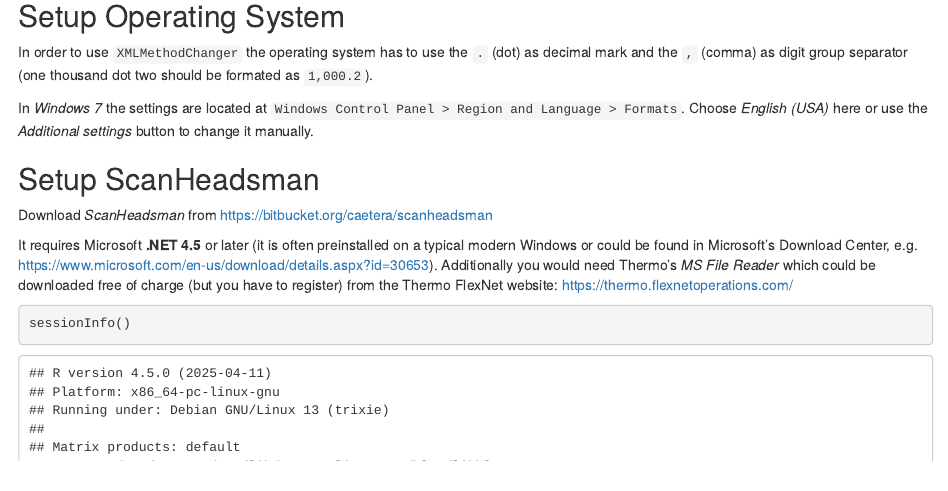
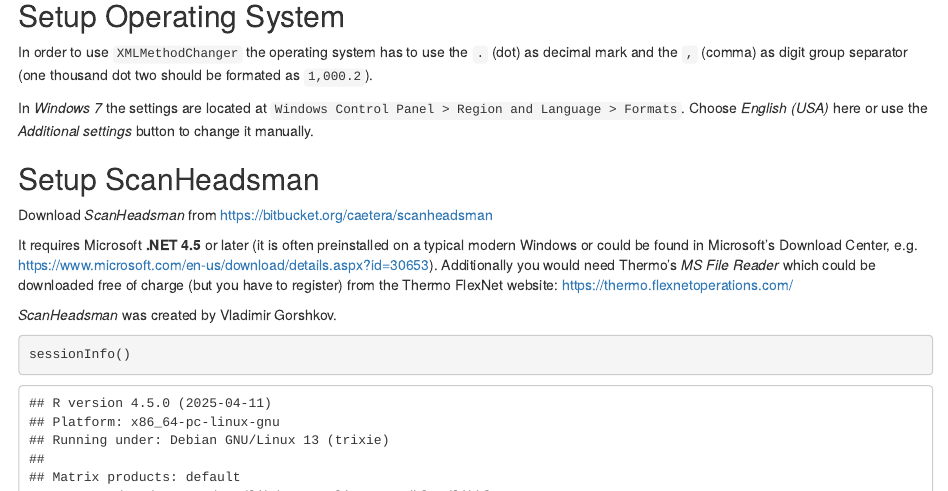
Before and after one commit to sgibb/topdownr, an R Markdown document (vignettes/topdown.Rmd): the page in a window 1100 px wide, from 1460 px down. Rendered offline with R 4.5, knitr and Pandoc, with nearby package versions; drawn as R Markdown's standard HTML page in place of the format the file asks for; some code elsewhere in the file could not run offline.

Commit message:
add ScanHeadsman credit

````diff
--- a/vignettes/topdown.Rmd
+++ b/vignettes/topdown.Rmd
@@ -69,6 +69,8 @@
 free of charge (but you have to register) from the Thermo FlexNet website:
 https://thermo.flexnetoperations.com/
 
+*ScanHeadsman* was created by Vladimir Gorshkov.
+
 ```{r sessioninfo}
 sessionInfo()
 ```
````
